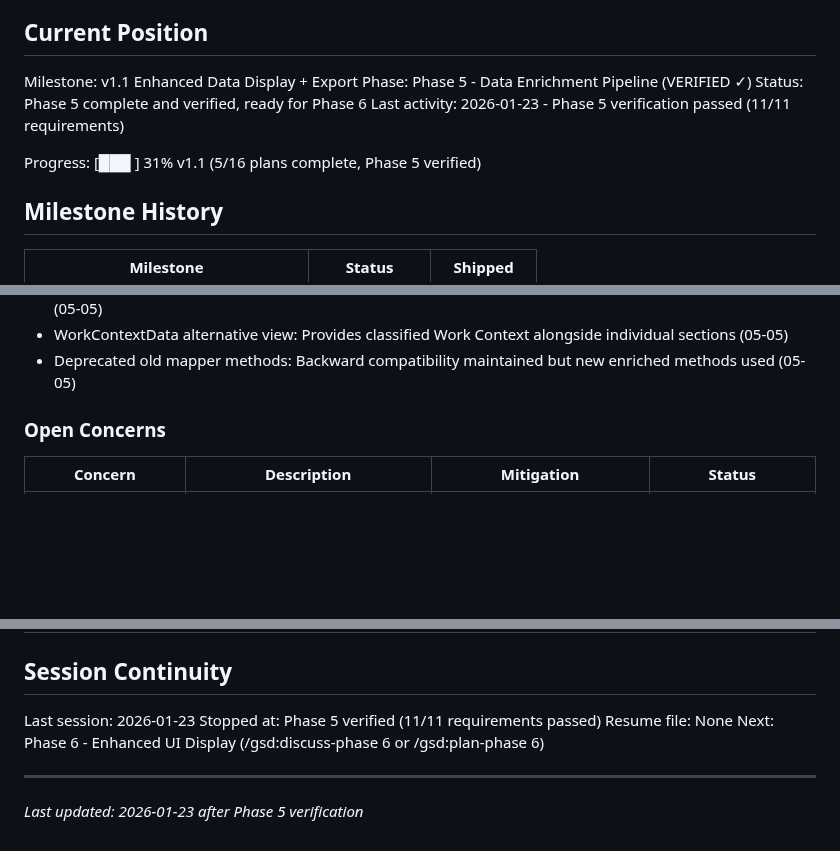
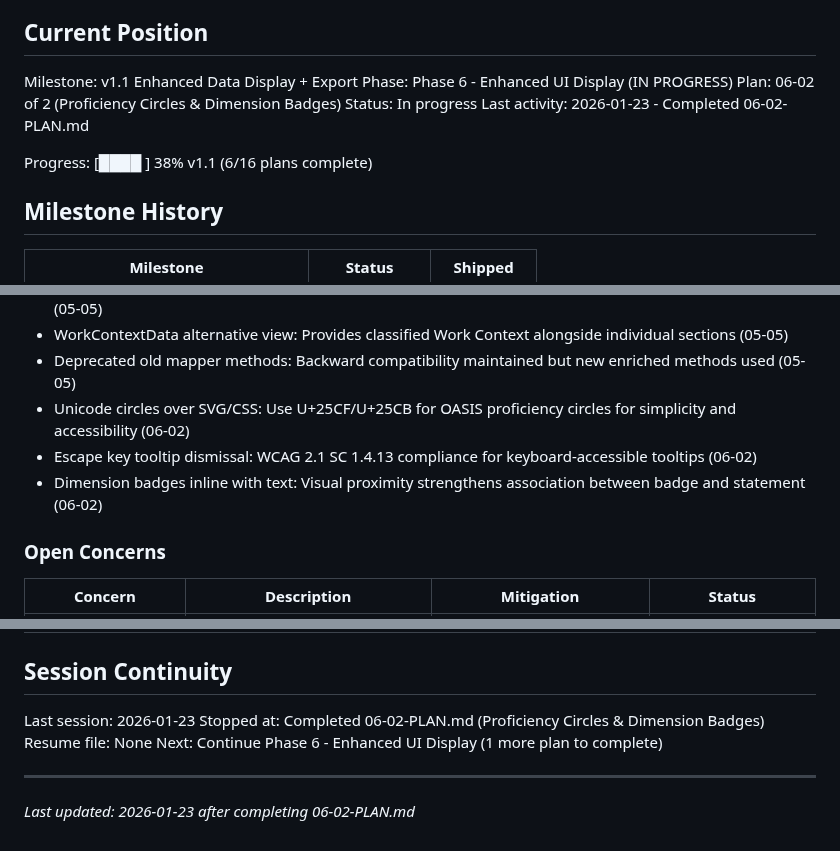
Before and after one commit to dubedad/JD-Builder-Lite, a Markdown page: .planning/STATE.md, 3 parts joined by grey strips. GitHub-like rendering; blank space fills up the shorter version.

Commit message:
docs(06-02): complete Proficiency Circles & Dimension Badges plan
Tasks completed: 3/3
- Task 1: Add CSS for proficiency circles and dimension badges
- Task 2: Implement proficiency rendering and dimension badges (pre-existing)
- Task 3: Add Escape key handler for WCAG tooltip compliance

SUMMARY: .planning/phases/06-enhanced-ui-display/06-02-SUMMARY.md

```diff
--- a/.planning/STATE.md
+++ b/.planning/STATE.md
@@ -10,11 +10,12 @@ See: .planning/PROJECT.md (updated 2026-01-22)
 ## Current Position
 
 Milestone: v1.1 Enhanced Data Display + Export
-Phase: Phase 5 - Data Enrichment Pipeline (VERIFIED ✓)
-Status: Phase 5 complete and verified, ready for Phase 6
-Last activity: 2026-01-23 - Phase 5 verification passed (11/11 requirements)
+Phase: Phase 6 - Enhanced UI Display (IN PROGRESS)
+Plan: 06-02 of 2 (Proficiency Circles & Dimension Badges)
+Status: In progress
+Last activity: 2026-01-23 - Completed 06-02-PLAN.md
 
-Progress: [███       ] 31% v1.1 (5/16 plans complete, Phase 5 verified)
+Progress: [████      ] 38% v1.1 (6/16 plans complete)
 
 ## Milestone History
 
@@ -84,6 +85,9 @@ Full v1.0 decision history archived in milestones/v1.0-ROADMAP.md.
 - EnrichedJDElementData as standard response model: Replaces JDElementData for enriched API responses (05-05)
 - WorkContextData alternative view: Provides classified Work Context alongside individual sections (05-05)
 - Deprecated old mapper methods: Backward compatibility maintained but new enriched methods used (05-05)
+- Unicode circles over SVG/CSS: Use U+25CF/U+25CB for OASIS proficiency circles for simplicity and accessibility (06-02)
+- Escape key tooltip dismissal: WCAG 2.1 SC 1.4.13 compliance for keyboard-accessible tooltips (06-02)
+- Dimension badges inline with text: Visual proximity strengthens association between badge and statement (06-02)
 
 ### Open Concerns
 
@@ -99,9 +103,9 @@ Full v1.0 decision history archived in milestones/v1.0-ROADMAP.md.
 ## Session Continuity
 
 Last session: 2026-01-23
-Stopped at: Phase 5 verified (11/11 requirements passed)
+Stopped at: Completed 06-02-PLAN.md (Proficiency Circles & Dimension Badges)
 Resume file: None
-Next: Phase 6 - Enhanced UI Display (/gsd:discuss-phase 6 or /gsd:plan-phase 6)
+Next: Continue Phase 6 - Enhanced UI Display (1 more plan to complete)
 
 ---
-*Last updated: 2026-01-23 after Phase 5 verification*
+*Last updated: 2026-01-23 after completing 06-02-PLAN.md*
```
Also changed, not shown: other parts of .planning/STATE.md (+1 -1 lines), 1 other file.
